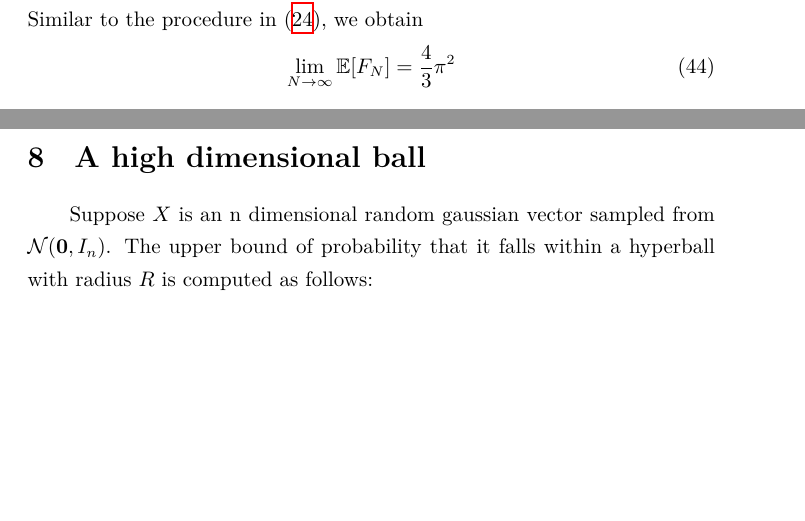
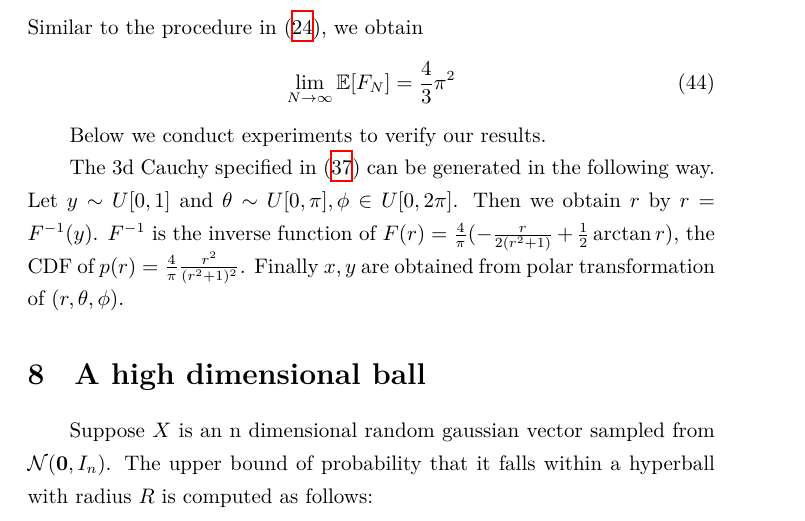
Before and after one commit to zhaofeng-shu33/research_info_related_notes, a LaTeX document (convex_hull/w1.tex): two parts of pages 16 and 17 of 19 before the commit and part of page 17 of 19 after it, the two joined at a grey line, cut so that both start at the same text, the shorter picture padded with empty space. Compiled offline with XeLaTeX.

Commit message:
add experiments

```diff
--- a/convex_hull/w1.tex
+++ b/convex_hull/w1.tex
@@ -1016,6 +1016,24 @@ we obtain
     = \frac{4}{3} \pi^2
 \end{equation}
 
+Below we conduct experiments to verify our results.
+
+
+The 3d Cauchy specified in
+\eqref{eq:3d_cauchy_pdf} can be generated in the following way.
+Let $y \sim U[0,1]$ and $\theta \sim
+U[0, \pi], \phi \in U[0, 2\pi]$.
+Then we obtain $r$
+by $r=F^{-1}(y)$.
+$F^{-1}$ is the inverse function
+of $F(r)=\frac{4}{\pi}(
+-\frac{r}{2(r^2+1)}
++\frac{1}{2}\arctan r
+)$, the CDF of
+$p(r)= \frac{4}{\pi}\frac{r^2}{(r^2+1)^{2}}$.
+Finally $x,y$ are obtained from polar transformation
+of $(r,\theta, \phi)$.
+
 \section{A high dimensional ball}
 Suppose $X$ is an n dimensional random gaussian vector
 sampled from
```
Also changed, not shown: convex_hull/presentation.tex (line endings or trailing spaces), 1 other file.
